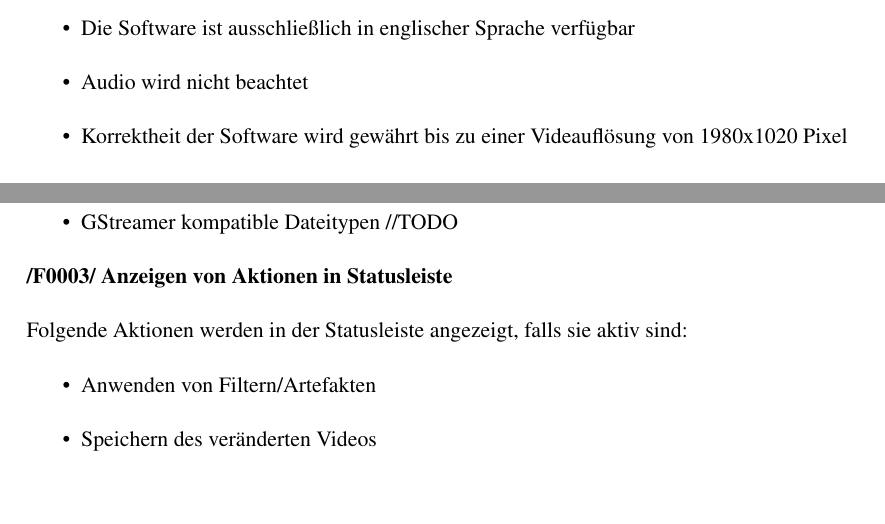
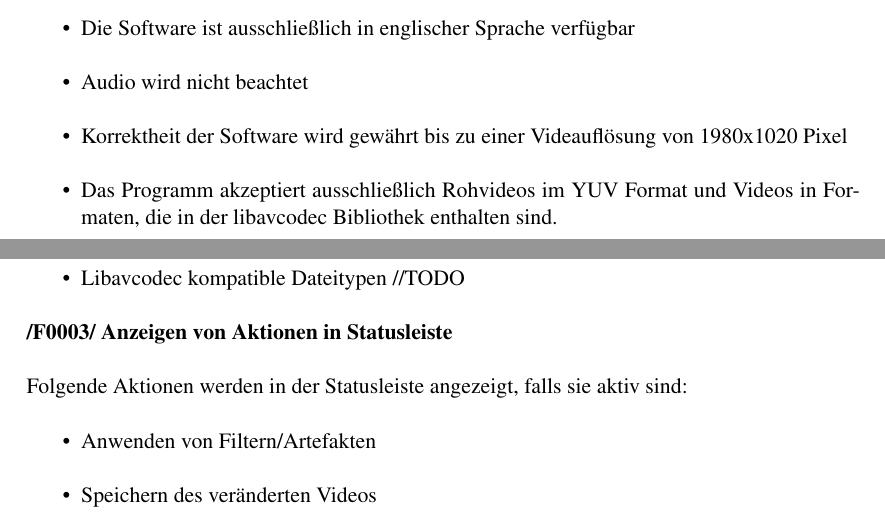
Before and after one commit to SuppenGeist/pse-ws1516-videoencoder-ta, a LaTeX document (Pflichtenheft/Pflichtenheft.tex): two parts of pages 6 and 10 of 30, joined at a grey line, cut so that both start at the same text, the shorter picture padded with empty space. Compiled offline with pdfLaTeX.

Commit message:
Changed accepted file formats and codecs, libavcodec is now required

```diff
--- a/Pflichtenheft/Pflichtenheft.tex
+++ b/Pflichtenheft/Pflichtenheft.tex
@@ -75,6 +75,7 @@ Vive ist ein Multimedia-Framework zum Vergleichen und zur Evaluation von Videoen
 \item Die Software ist ausschließlich in englischer Sprache verfügbar
 \item Audio wird nicht beachtet
 \item Korrektheit der Software wird gewährt bis zu einer Videauflösung von 1980x1020 Pixel
+\item Das Programm akzeptiert ausschließlich Rohvideos im YUV Format und Videos in Formaten, die in der libavcodec Bibliothek enthalten sind.
 \end{itemize}
 \newpage
 \section{Produkteinsatz}
@@ -155,7 +156,7 @@ Videos können mit folgenden Steuerelementen angeschaut werden:
 \newpage
 \textbf{/F0002/ Akzeptierte encodede Dateitypen}
 \begin{itemize}
-\item GStreamer kompatible Dateitypen //TODO
+\item Libavcodec kompatible Dateitypen //TODO
 \end{itemize}
 
 \textbf{/F0003/ Anzeigen von Aktionen in Statusleiste}
```
Also changed, not shown: Pflichtenheft/Pflichtenheft.tex (2 more changed lines).
